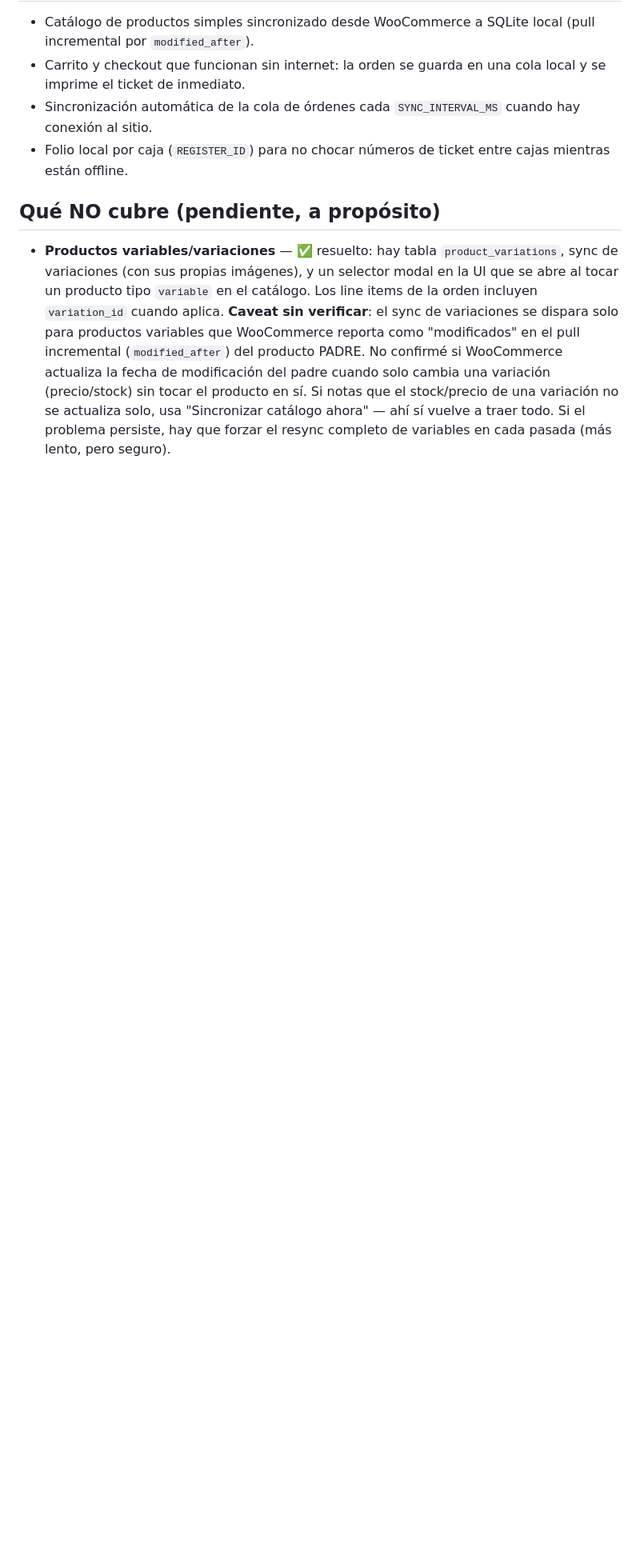
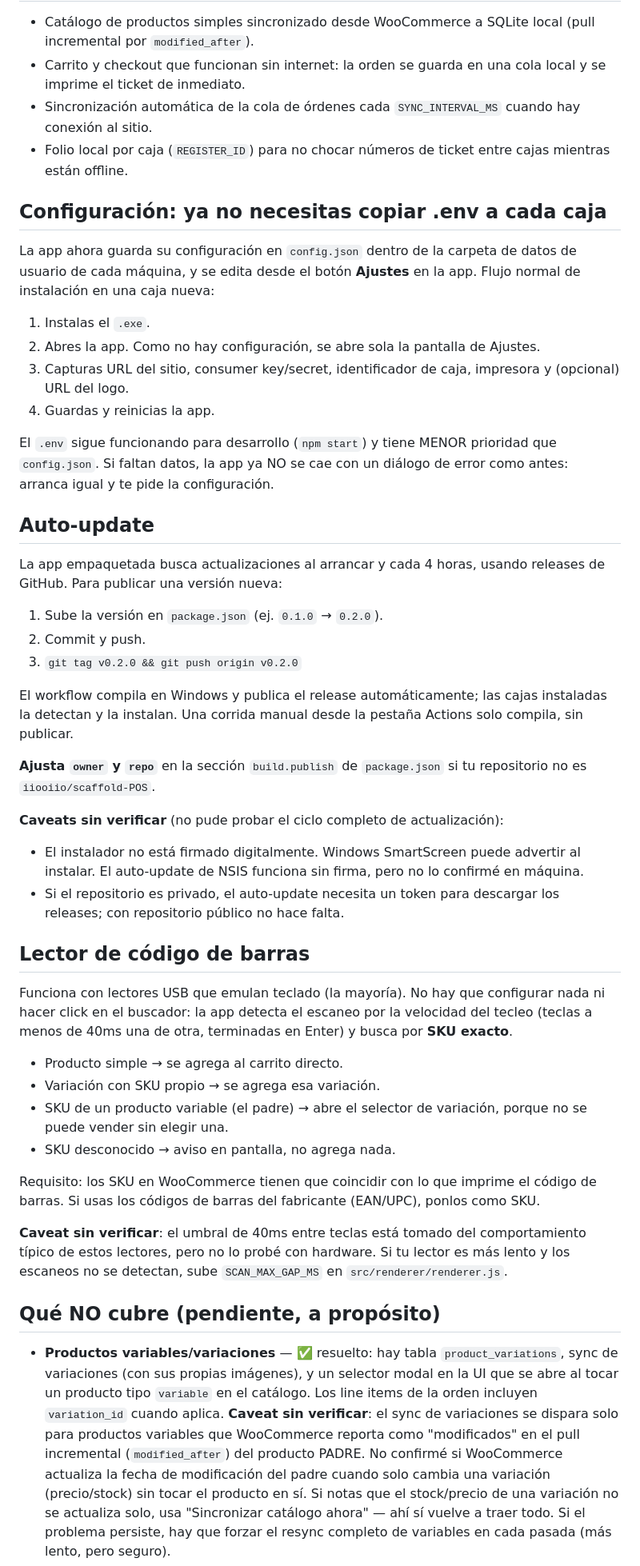
Before and after one commit to iiooiio/scaffold-POS, a Markdown page: README.md, the part around the change. Shown at 80% size. Rendered like a GitHub page; blank space fills up the shorter version.

Commit message:
Revise README for configuration and update instructions
Updated the README to reflect changes in configuration and auto-update process.

```diff
--- a/README.md
+++ b/README.md
@@ -106,6 +106,64 @@ externo fijo, etc.) — pendiente de decidir según cómo lo vayas a distribuir.
 - Folio local por caja (`REGISTER_ID`) para no chocar números de ticket entre cajas
   mientras están offline.
 
+## Configuración: ya no necesitas copiar .env a cada caja
+
+La app ahora guarda su configuración en `config.json` dentro de la carpeta de datos de
+usuario de cada máquina, y se edita desde el botón **Ajustes** en la app. Flujo normal
+de instalación en una caja nueva:
+
+1. Instalas el `.exe`.
+2. Abres la app. Como no hay configuración, se abre sola la pantalla de Ajustes.
+3. Capturas URL del sitio, consumer key/secret, identificador de caja, impresora y
+   (opcional) URL del logo.
+4. Guardas y reinicias la app.
+
+El `.env` sigue funcionando para desarrollo (`npm start`) y tiene MENOR prioridad que
+`config.json`. Si faltan datos, la app ya NO se cae con un diálogo de error como antes:
+arranca igual y te pide la configuración.
+
+## Auto-update
+
+La app empaquetada busca actualizaciones al arrancar y cada 4 horas, usando releases de
+GitHub. Para publicar una versión nueva:
+
+1. Sube la versión en `package.json` (ej. `0.1.0` → `0.2.0`).
+2. Commit y push.
+3. `git tag v0.2.0 && git push origin v0.2.0`
+
+El workflow compila en Windows y publica el release automáticamente; las cajas
+instaladas la detectan y la instalan. Una corrida manual desde la pestaña Actions solo
+compila, sin publicar.
+
+**Ajusta `owner` y `repo`** en la sección `build.publish` de `package.json` si tu
+repositorio no es `iiooiio/scaffold-POS`.
+
+**Caveats sin verificar** (no pude probar el ciclo completo de actualización):
+- El instalador no está firmado digitalmente. Windows SmartScreen puede advertir al
+  instalar. El auto-update de NSIS funciona sin firma, pero no lo confirmé en máquina.
+- Si el repositorio es privado, el auto-update necesita un token para descargar los
+  releases; con repositorio público no hace falta.
+
+## Lector de código de barras
+
+Funciona con lectores USB que emulan teclado (la mayoría). No hay que configurar nada ni
+hacer click en el buscador: la app detecta el escaneo por la velocidad del tecleo
+(teclas a menos de 40ms una de otra, terminadas en Enter) y busca por **SKU exacto**.
+
+- Producto simple → se agrega al carrito directo.
+- Variación con SKU propio → se agrega esa variación.
+- SKU de un producto variable (el padre) → abre el selector de variación, porque no se
+  puede vender sin elegir una.
+- SKU desconocido → aviso en pantalla, no agrega nada.
+
+Requisito: los SKU en WooCommerce tienen que coincidir con lo que imprime el código de
+barras. Si usas los códigos de barras del fabricante (EAN/UPC), ponlos como SKU.
+
+**Caveat sin verificar**: el umbral de 40ms entre teclas está tomado del
+comportamiento típico de estos lectores, pero no lo probé con hardware. Si tu lector es
+más lento y los escaneos no se detectan, sube `SCAN_MAX_GAP_MS` en
+`src/renderer/renderer.js`.
+
 ## Qué NO cubre (pendiente, a propósito)
 
 - **Productos variables/variaciones** — ✅ resuelto: hay tabla `product_variations`,
```
